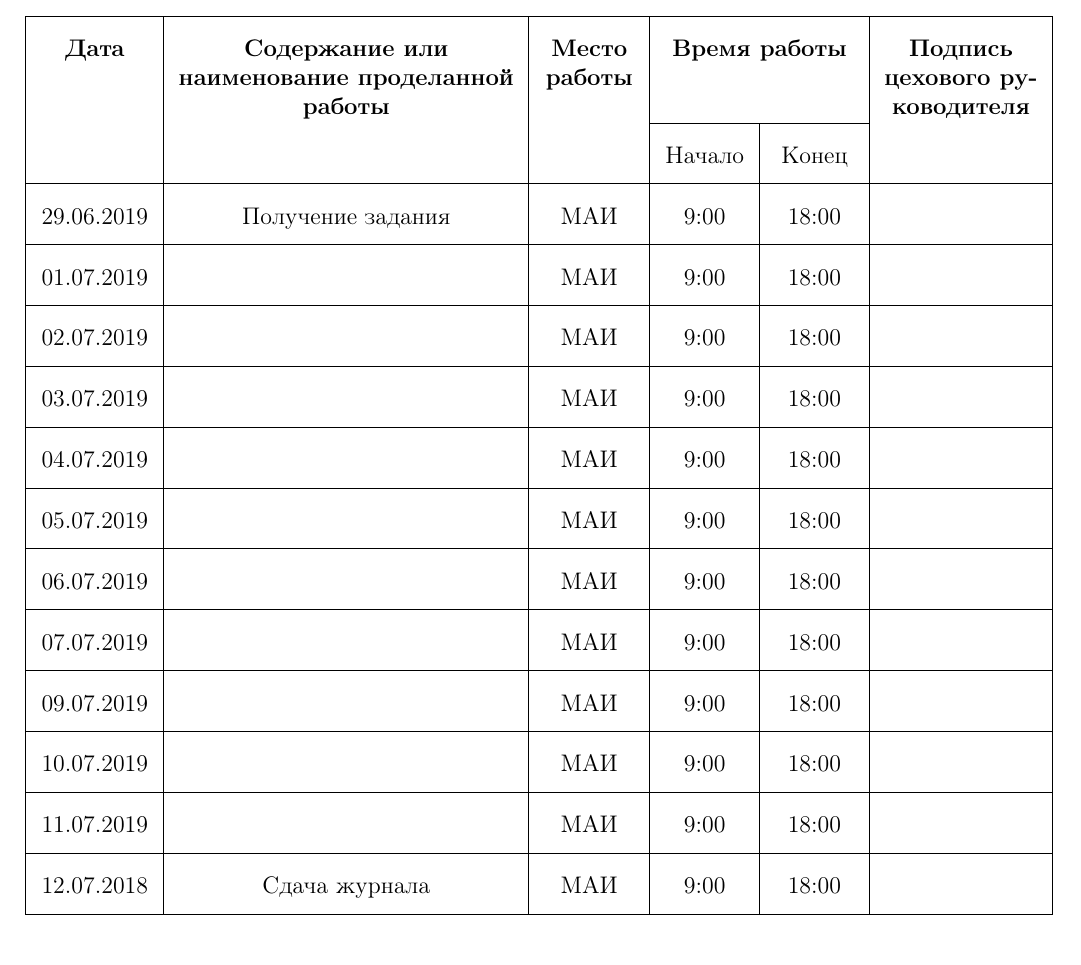
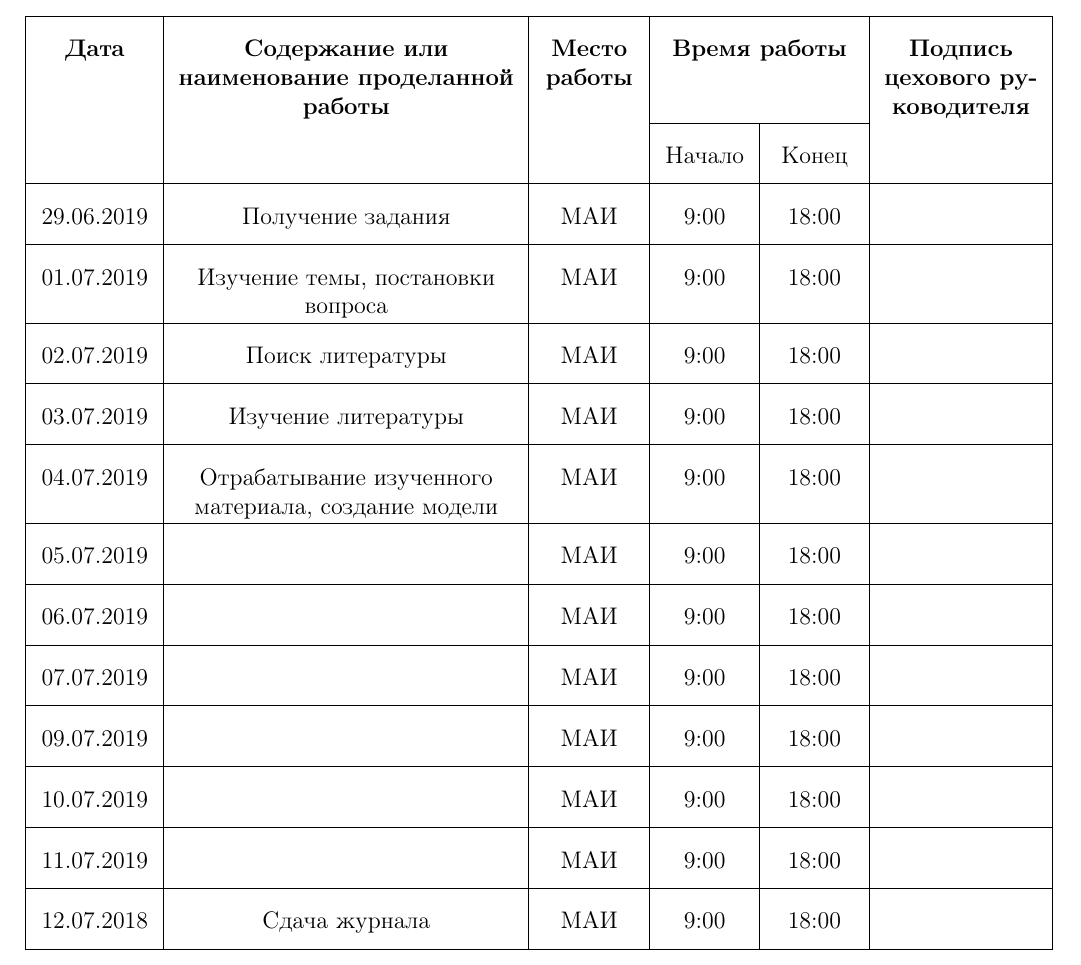
Before and after one commit to Kipparis/Colored-Music, a LaTeX document (report/report.tex, which reads report/src/tabel.tex): part of page 4 of 8, cut so that both start at the same text. Compiled offline with pdfLaTeX.

Commit message:
create detection model

```diff
--- a/report/src/tabel.tex
+++ b/report/src/tabel.tex
@@ -18,13 +18,13 @@
     \hline
     29.06.2019 & Получение задания & МАИ & 9:00 & 18:00 & \\
     \hline
-    01.07.2019 &  & МАИ & 9:00 & 18:00 & \\
+    01.07.2019 & Изучение темы, постановки вопроса & МАИ & 9:00 & 18:00 & \\
     \hline
-    02.07.2019 &  & МАИ & 9:00 & 18:00 & \\
+    02.07.2019 & Поиск литературы & МАИ & 9:00 & 18:00 & \\
     \hline
-    03.07.2019 &  & МАИ & 9:00 & 18:00 & \\
+    03.07.2019 & Изучение литературы & МАИ & 9:00 & 18:00 & \\
     \hline
-    04.07.2019 &  & МАИ & 9:00 & 18:00 & \\
+    04.07.2019 & Отрабатывание изученного материала, создание модели & МАИ & 9:00 & 18:00 & \\
     \hline
     05.07.2019 &  & МАИ & 9:00 & 18:00 & \\
     \hline
```
Also changed, not shown: 18 other files.
